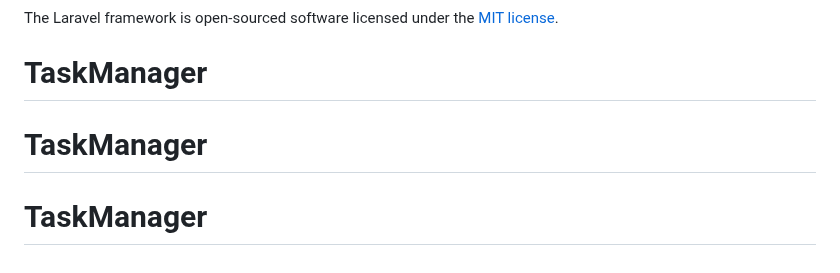
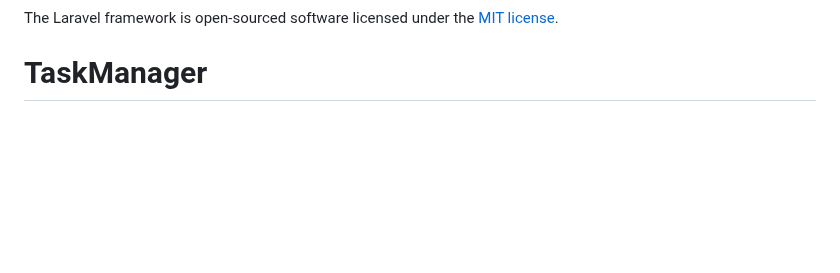
Before and after one commit to Alexander-Guguchkin/TaskManager, a Markdown page: README.md, the part around the change. GitHub-like rendering; blank space fills up the shorter version.

```diff
--- a/README.md
+++ b/README.md
@@ -65,5 +65,3 @@ If you discover a security vulnerability within Laravel, please send an e-mail t
 
 The Laravel framework is open-sourced software licensed under the [MIT license](https://opensource.org/licenses/MIT).
 # TaskManager
-# TaskManager
-# TaskManager
```
